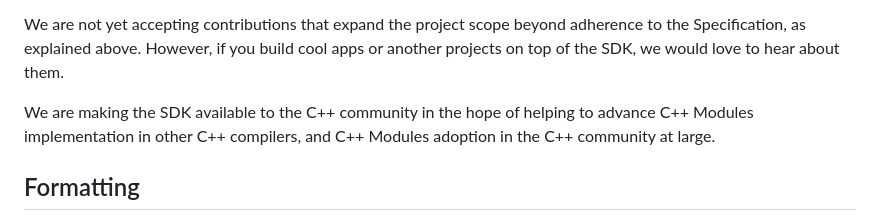
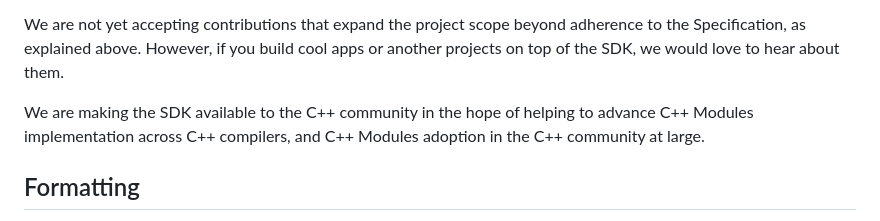
Before and after one commit to microsoft/ifc, a Markdown page: CONTRIBUTING.md, the part around the change. Drawn GitHub-style.

```diff
--- a/CONTRIBUTING.md
+++ b/CONTRIBUTING.md
@@ -18,7 +18,7 @@ for changes required to support C++ standards starting from C++20 and upwards.
 We are not yet accepting contributions that expand the project scope beyond  adherence to the Specification, as explained above.  However, if you build cool apps or another projects on top of the SDK, we would love to hear about them.
 
 We are making the SDK available to the C++ community in the hope of helping to
-advance C++ Modules implementation in other C++ compilers, and C++ Modules adoption in the C++ community at large.
+advance C++ Modules implementation across C++ compilers, and C++ Modules adoption in the C++ community at large.
 
 ## Formatting
 There is a [.clang-format](.clang-format) file in the repo that should work with many editors automatically. Use the comment strings `// clang format off` and `// clang format on` to prevent automatic formatting when necessary to preserve specific formatting.
```
Also changed, not shown: README.md (+2 -1 lines).
